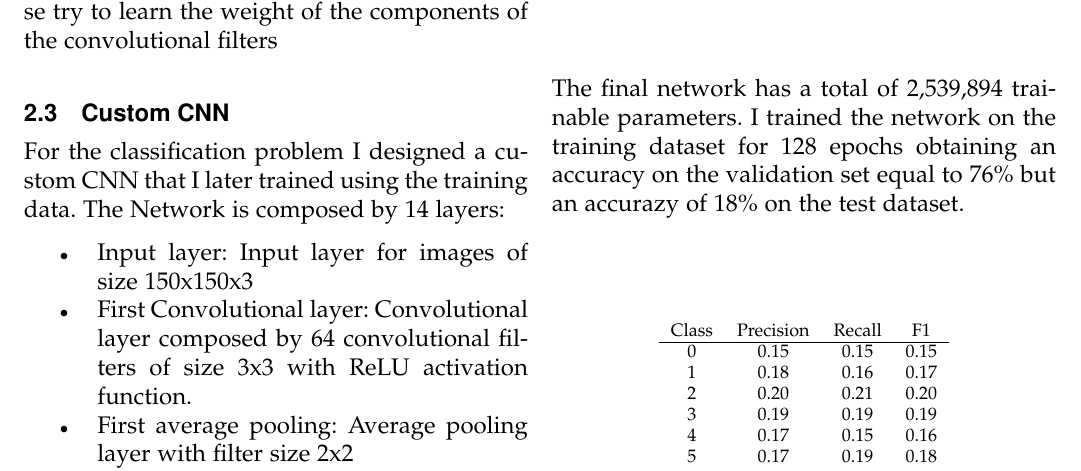
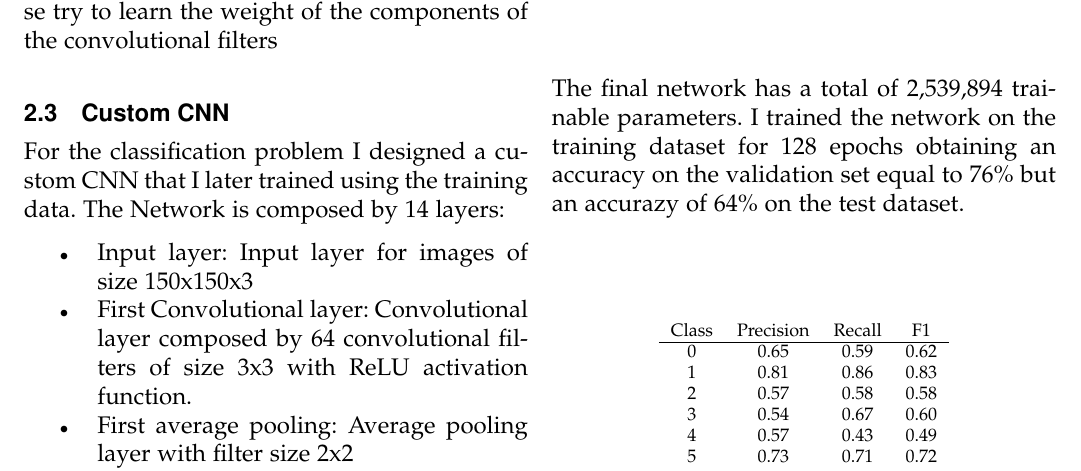
Before and after one commit to Blowdire/DSIM_Project, a LaTeX paper (report/main.tex): part of page 4 of 7, cut so that both start at the same text. Compiled offline with pdfLaTeX.

Commit message:
final project

```diff
--- a/report/main.tex
+++ b/report/main.tex
@@ -188,18 +188,18 @@ For the classification problem I designed a custom CNN that I later trained usin
 	\item Output layer: Dense layer with 6 neurons and softmax activation function in order to make the classification
 \end{itemize}
 The final network has a total of 2,539,894 trainable parameters.
-I trained the network on the training dataset for 128 epochs obtaining an accuracy on the validation set equal to 76\% but an accurazy of 18\% on the test dataset.
+I trained the network on the training dataset for 128 epochs obtaining an accuracy on the validation set equal to 76\% but an accurazy of 64\% on the test dataset.
 \begin{table}[ht]
 	\centering
 	\begin{tabular}{c c c c }
 		Class & Precision & Recall & F1  \\
 		\hline
-		0 & 0.15 &0.15 &0.15     \\
-		1 & 0.18 &0.16 &0.17       \\
-		2 & 0.20 &0.21 &0.20       \\
-		3 & 0.19 &0.19 &0.19       \\
-		4 & 0.17 &0.15 &0.16       \\
-		5 & 0.17 &0.19 &0.18       \\
+		0 & 0.65 &0.59 &0.62     \\
+		1 & 0.81 &0.86 &0.83       \\
+		2 & 0.57 &0.58 &0.58       \\
+		3 & 0.54 &0.67 &0.60       \\
+		4 & 0.57 &0.43 &0.49       \\
+		5 & 0.73 &0.71 &0.72       \\
 
 	\end{tabular}
 	\caption{Table of Precision, Recall and F1 measure on every class computed on the test dataset}
```
Also changed, not shown: cnnPlot.png (added), report/images/confmat_cnn.png, report/images/image_retr.png (added), report/main.pdf, 6 other files.
